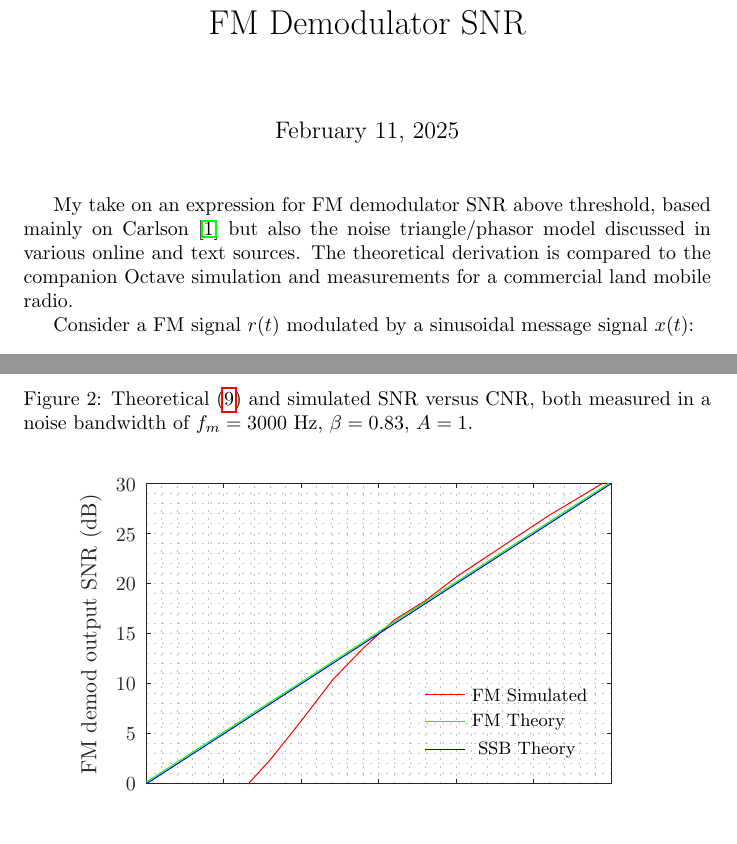
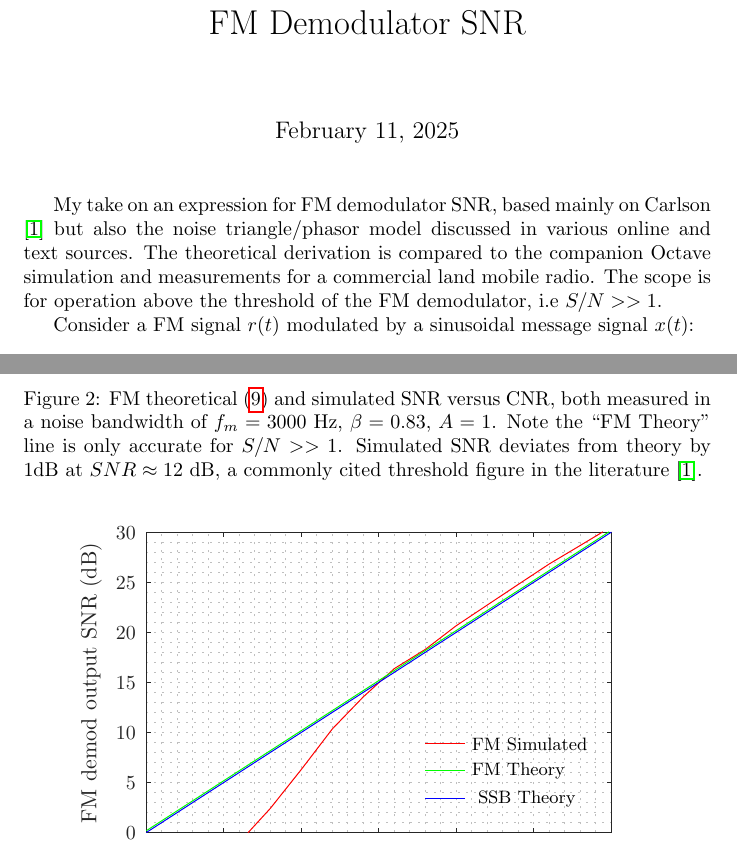
Before and after one commit to drowe67/misc, a LaTeX document (fm_snr/fm_snr.tex): two parts of pages 1 and 4 of 4, joined at a grey line, cut so that both start at the same text, the shorter picture padded with empty space. Compiled offline with pdfLaTeX.

Commit message:
highlighted deviation from theory at threshold, thanks Tibor

```diff
--- a/fm_snr/fm_snr.tex
+++ b/fm_snr/fm_snr.tex
@@ -12,7 +12,7 @@ myptr/.style={-{Stealth[scale=2]}},
 \title{FM Demodulator SNR}
 \maketitle
 
-My take on an expression for FM demodulator SNR above threshold, based mainly on Carlson \cite{crilly2009communication} but also the noise triangle/phasor model discussed in various online and text sources.  The theoretical derivation is compared to the companion Octave simulation and measurements for a commercial land mobile radio.
+My take on an expression for FM demodulator SNR, based mainly on Carlson \cite{crilly2009communication} but also the noise triangle/phasor model discussed in various online and text sources.  The theoretical derivation is compared to the companion Octave simulation and measurements for a commercial land mobile radio. The scope is for operation above the threshold of the FM demodulator, i.e $S/N>>1$.
 
 Consider a FM signal $r(t)$ modulated by a sinusoidal message signal $x(t)$:
 \begin{equation}
@@ -103,7 +103,7 @@ CNR_{dB} = \mathrm{Rx}_{dBm} - (-174 + NF_{dB} + 10\mathrm{log_{10}}(f_m))
 where $NF_{dB}=5$ dB is the estimated radio noise figure.
 
 \begin{figure}[h]
-\caption{Theoretical (\ref{eq:snr}) and simulated SNR versus CNR, both measured in a noise bandwidth of $f_m=3000$ Hz, $\beta=0.83$, $A=1$.}
+\caption{FM theoretical (\ref{eq:snr}) and simulated SNR versus CNR, both measured in a noise bandwidth of $f_m=3000$ Hz, $\beta=0.83$, $A=1$. Note the ``FM Theory" line is only accurate for $S/N>>1$. Simulated SNR deviates from theory by 1dB at $SNR \approx 12$ dB, a commonly cited threshold figure in the literature \cite{crilly2009communication}.}
 \label{fig:snr_cnr}
 \begin{center}
 \input {snr_cnr.tex}
```
Also changed, not shown: fm_snr/fm_snr.pdf, fm_snr/fm_snr.tex (4 more changed lines).
